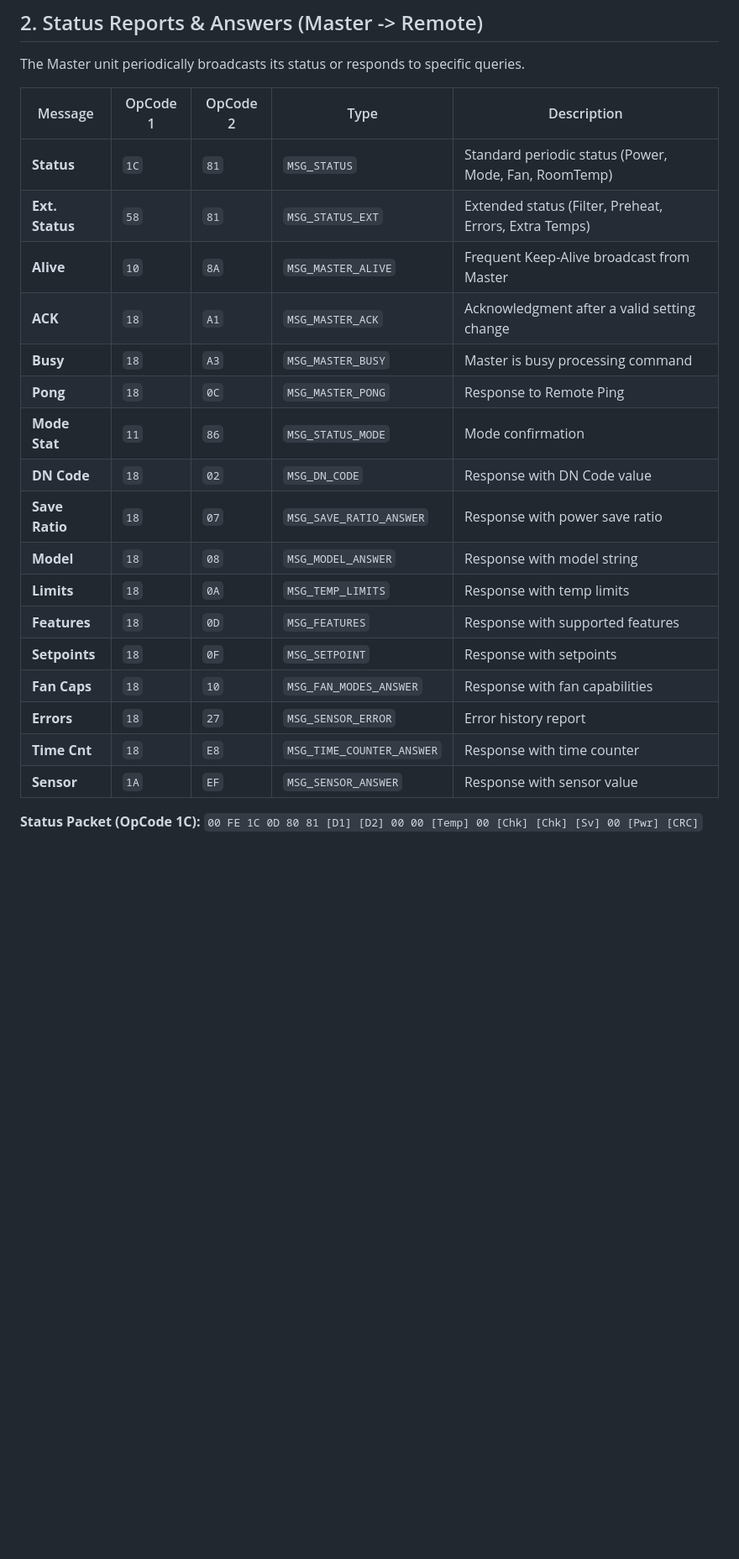
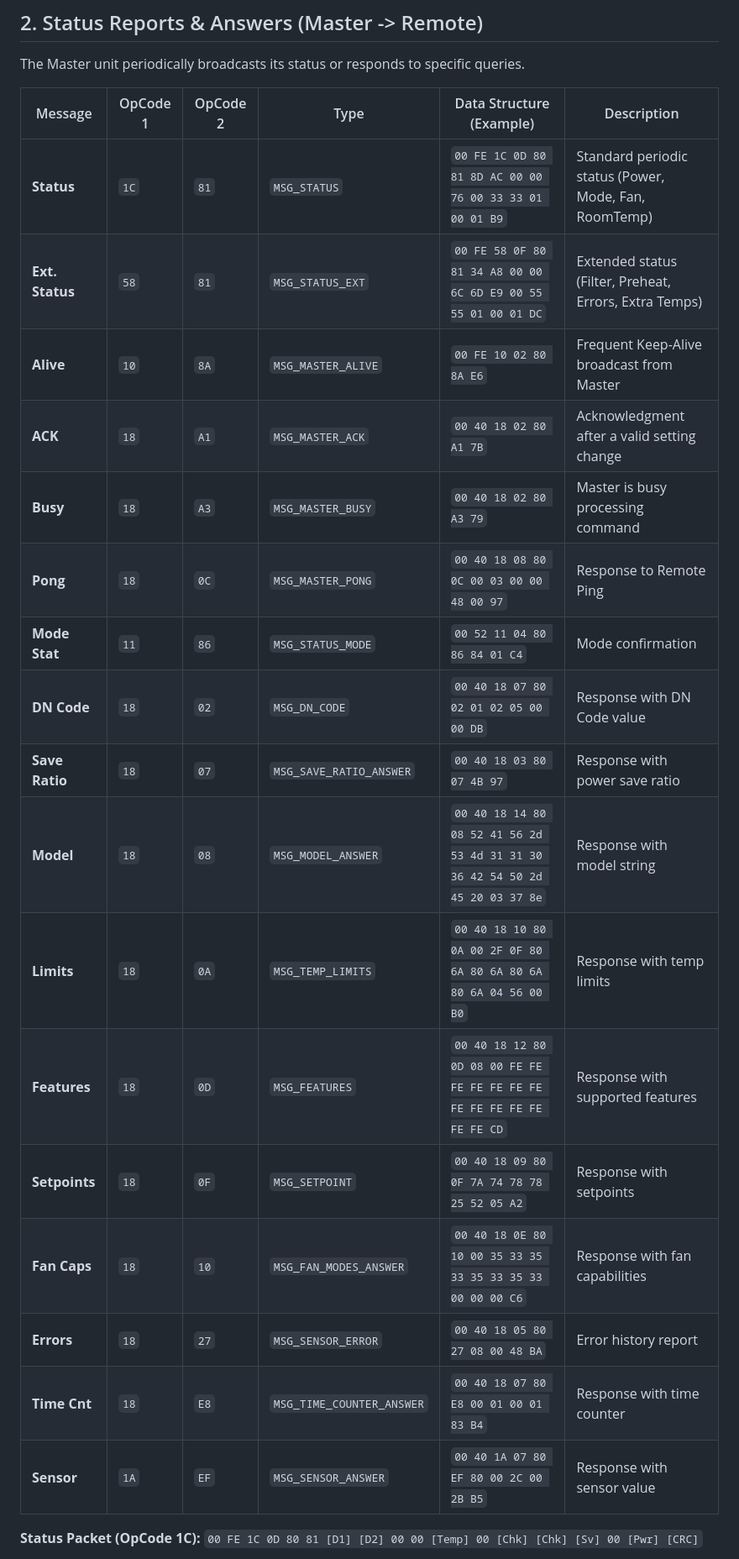
Before and after one commit to issalig/toshiba_air_cond, a Markdown page: README.md, the part around one of its changes. Shown at 84% size. GitHub-like rendering; blank space fills up the shorter version.

```diff
--- a/README.md
+++ b/README.md
@@ -419,25 +419,25 @@ The `4C` packet is used when changing Temperature or Fan Speed. It contains mult
 ## 2. Status Reports & Answers (Master -> Remote)
 The Master unit periodically broadcasts its status or responds to specific queries.
 
-| Message | OpCode 1 | OpCode 2 | Type | Description |
-|---|---|---|---|---|
-| **Status** | `1C` | `81` | `MSG_STATUS` | Standard periodic status (Power, Mode, Fan, RoomTemp) |
-| **Ext. Status**| `58` | `81` | `MSG_STATUS_EXT` | Extended status (Filter, Preheat, Errors, Extra Temps) |
-| **Alive** | `10` | `8A` | `MSG_MASTER_ALIVE` | Frequent Keep-Alive broadcast from Master |
-| **ACK** | `18` | `A1` | `MSG_MASTER_ACK` | Acknowledgment after a valid setting change |
-| **Busy** | `18` | `A3` | `MSG_MASTER_BUSY` | Master is busy processing command |
-| **Pong** | `18` | `0C` | `MSG_MASTER_PONG` | Response to Remote Ping |
-| **Mode Stat**| `11` | `86` | `MSG_STATUS_MODE` | Mode confirmation |
-| **DN Code** | `18` | `02` | `MSG_DN_CODE` | Response with DN Code value |
-| **Save Ratio**| `18` | `07` | `MSG_SAVE_RATIO_ANSWER` | Response with power save ratio |
-| **Model** | `18` | `08` | `MSG_MODEL_ANSWER` | Response with model string |
-| **Limits** | `18` | `0A` | `MSG_TEMP_LIMITS` | Response with temp limits |
-| **Features** | `18` | `0D` | `MSG_FEATURES` | Response with supported features |
-| **Setpoints** | `18` | `0F` | `MSG_SETPOINT` | Response with setpoints |
-| **Fan Caps** | `18` | `10` | `MSG_FAN_MODES_ANSWER` | Response with fan capabilities |
-| **Errors** | `18` | `27` | `MSG_SENSOR_ERROR` | Error history report |
-| **Time Cnt** | `18` | `E8` | `MSG_TIME_COUNTER_ANSWER` | Response with time counter |
-| **Sensor** | `1A` | `EF` | `MSG_SENSOR_ANSWER` | Response with sensor value |
+| Message | OpCode 1 | OpCode 2 | Type | Data Structure (Example) | Description |
+|---|---|---|---|---|---|
+| **Status** | `1C` | `81` | `MSG_STATUS` | `00 FE 1C 0D 80 81 8D AC 00 00 76 00 33 33 01 00 01 B9` | Standard periodic status (Power, Mode, Fan, RoomTemp) |
+| **Ext. Status**| `58` | `81` | `MSG_STATUS_EXT` | `00 FE 58 0F 80 81 34 A8 00 00 6C 6D E9 00 55 55 01 00 01 DC` | Extended status (Filter, Preheat, Errors, Extra Temps) |
+| **Alive** | `10` | `8A` | `MSG_MASTER_ALIVE` | `00 FE 10 02 80 8A E6` | Frequent Keep-Alive broadcast from Master |
+| **ACK** | `18` | `A1` | `MSG_MASTER_ACK` | `00 40 18 02 80 A1 7B` | Acknowledgment after a valid setting change |
+| **Busy** | `18` | `A3` | `MSG_MASTER_BUSY` | `00 40 18 02 80 A3 79` | Master is busy processing command |
+| **Pong** | `18` | `0C` | `MSG_MASTER_PONG` | `00 40 18 08 80 0C 00 03 00 00 48 00 97` | Response to Remote Ping |
+| **Mode Stat**| `11` | `86` | `MSG_STATUS_MODE` | `00 52 11 04 80 86 84 01 C4` | Mode confirmation |
+| **DN Code** | `18` | `02` | `MSG_DN_CODE` | `00 40 18 07 80 02 01 02 05 00 00 DB` | Response with DN Code value |
+| **Save Ratio**| `18` | `07` | `MSG_SAVE_RATIO_ANSWER` | `00 40 18 03 80 07 4B 97` | Response with power save ratio |
+| **Model** | `18` | `08` | `MSG_MODEL_ANSWER` | `00 40 18 14 80 08 52 41 56 2d 53 4d 31 31 30 36 42 54 50 2d 45 20 03 37 8e` | Response with model string |
+| **Limits** | `18` | `0A` | `MSG_TEMP_LIMITS` | `00 40 18 10 80 0A 00 2F 0F 80 6A 80 6A 80 6A 80 6A 04 56 00 B0` | Response with temp limits |
+| **Features** | `18` | `0D` | `MSG_FEATURES` | `00 40 18 12 80 0D 08 00 FE FE FE FE FE FE FE FE FE FE FE FE FE FE CD` | Response with supported features |
+| **Setpoints** | `18` | `0F` | `MSG_SETPOINT` | `00 40 18 09 80 0F 7A 74 78 78 25 52 05 A2` | Response with setpoints |
+| **Fan Caps** | `18` | `10` | `MSG_FAN_MODES_ANSWER` | `00 40 18 0E 80 10 00 35 33 35 33 35 33 35 33 00 00 00 C6` | Response with fan capabilities |
+| **Errors** | `18` | `27` | `MSG_SENSOR_ERROR` | `00 40 18 05 80 27 08 00 48 BA` | Error history report |
+| **Time Cnt** | `18` | `E8` | `MSG_TIME_COUNTER_ANSWER` | `00 40 18 07 80 E8 00 01 00 01 83 B4` | Response with time counter |
+| **Sensor** | `1A` | `EF` | `MSG_SENSOR_ANSWER` | `00 40 1A 07 80 EF 80 00 2C 00 2B B5` | Response with sensor value |
 
 **Status Packet (OpCode 1C):**
 `00 FE 1C 0D 80 81 [D1] [D2] 00 00 [Temp] 00 [Chk] [Chk] [Sv] 00 [Pwr] [CRC]`
```
Also changed, not shown: other parts of README.md (+64 -51 lines).
